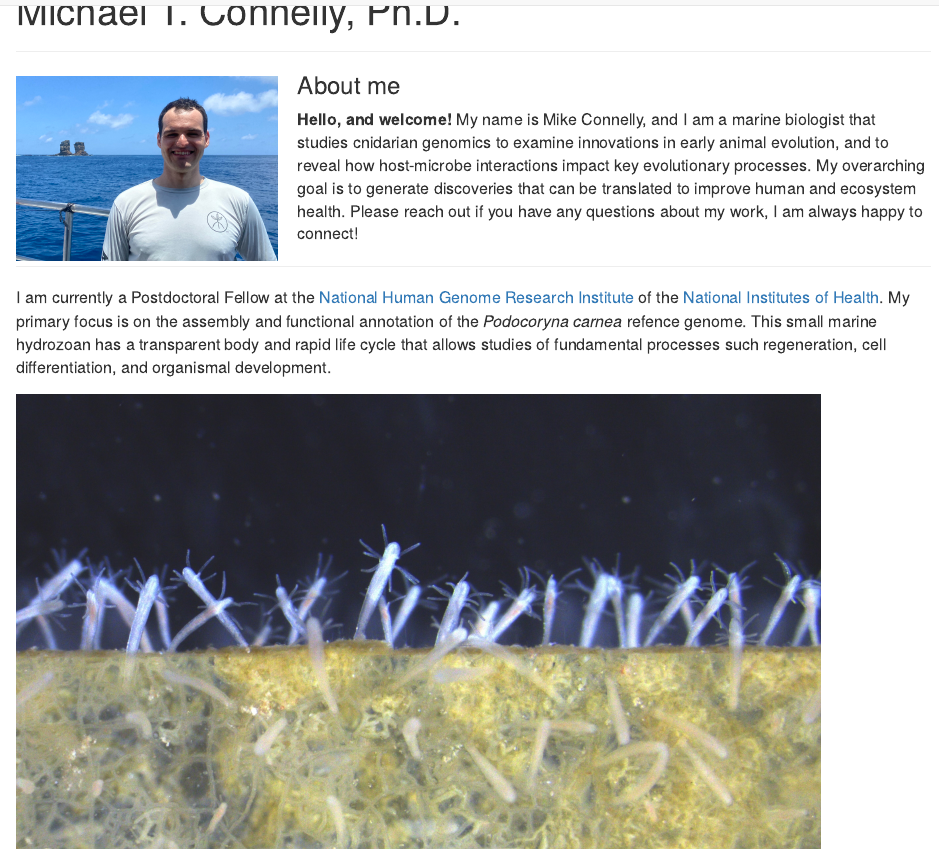
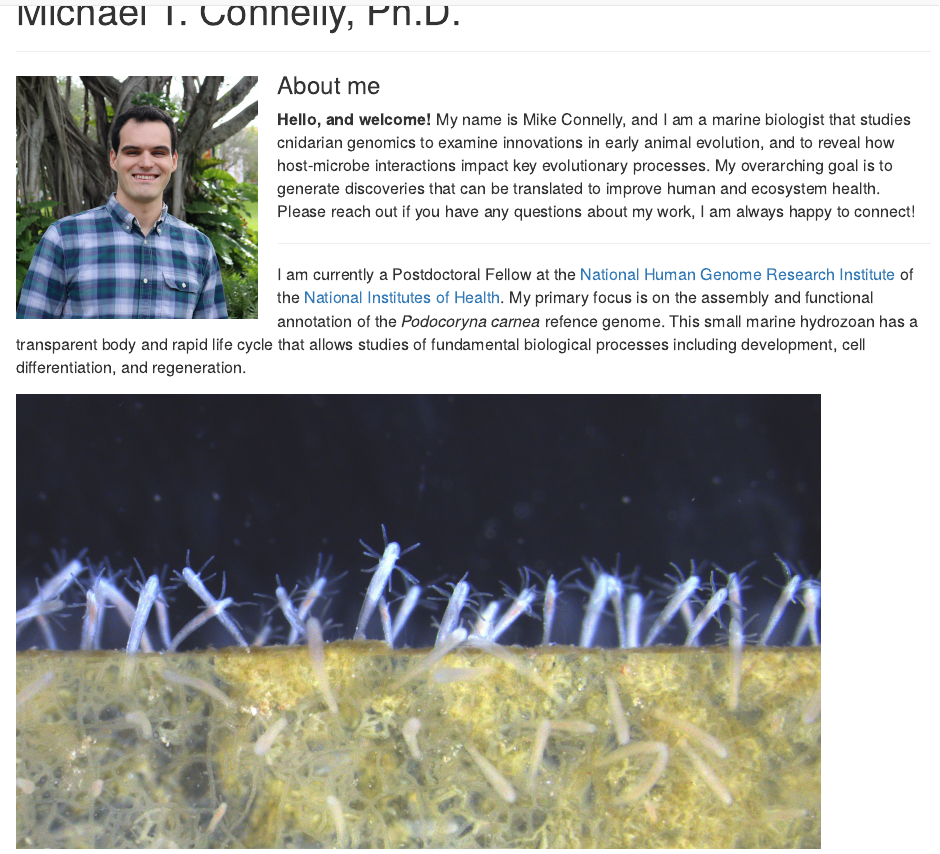
Before and after one commit to michaeltconnelly/michaeltconnelly.github.io, an R Markdown document (index.Rmd): the page in a window 1100 px wide, from 100 px down. The pictures show the output file index.html that the author committed with the source, opened offline; library style sheets and scripts come from the installed R packages.

Commit message:
update headshot and a little text

```diff
--- a/index.Rmd
+++ b/index.Rmd
@@ -9,7 +9,7 @@ body, td {
 </style>
 ------------------------------------------------------------------------
 
-<img style="margin: 5px 20px 5px 0" src="./images/Mike_DarwinArch_thumbnail.JPG" alt="Darwin's Arch 2023" align="left" width="260px"></img>
+<img style="margin: 5px 20px 5px 0" src="./images/Mike_3MT_headshot.JPG" alt="3MT Miami" align="left" width="240px"></img>
 
 ### About me
 
@@ -17,7 +17,8 @@ body, td {
 
 ------------------------------------------------------------------------
 
-I am currently a Postdoctoral Fellow at the [National Human Genome Research Institute](https://www.genome.gov/) of the [National Institutes of Health](https://www.nih.gov/). My primary focus is on the assembly and functional annotation of the *Podocoryna carnea* refence genome. This small marine hydrozoan has a transparent body and rapid life cycle that allows studies of fundamental processes such regeneration, cell differentiation, and organismal development.
+I am currently a Postdoctoral Fellow at the [National Human Genome Research Institute](https://www.genome.gov/) of the [National Institutes of Health](https://www.nih.gov/). My primary focus is on the assembly and functional annotation of the *Podocoryna carnea* refence genome. This small marine hydrozoan has a transparent body and rapid life cycle that allows studies of fundamental biological processes including development, cell differentiation, and regeneration.
+
 
 ![***Podocoryna*** **is an emerging model organism**. *Podocoryna carnea* is a widespread hydrozoan with a complex life cycle that can help us to better understand the evolutionary origins of striated muscle tissues in cnidarians and bilaterians.](./images/podocoryna_polyp_slide.JPG){width=800px align="center" style="margin: 5px 5px 5px 0"}
 
```
Also changed, not shown: index.html.
